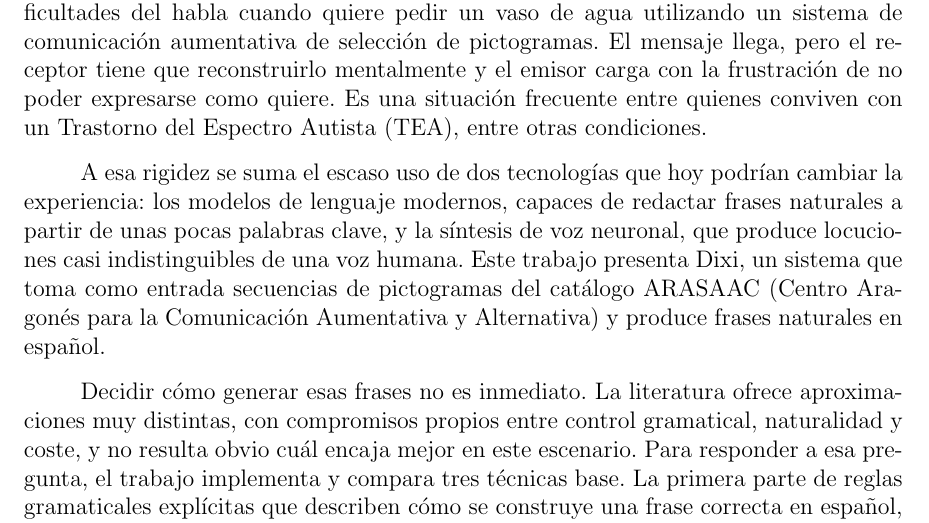
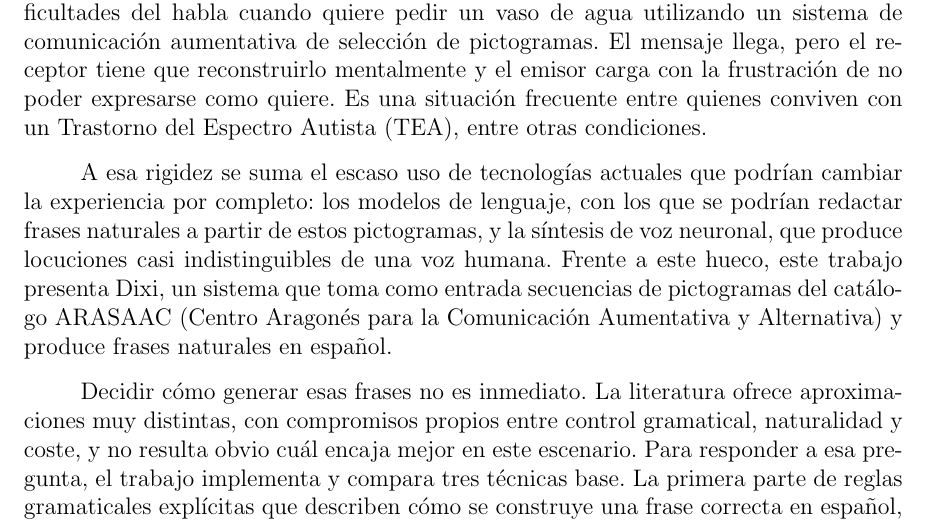
Before and after one commit to Lagaress/tfg-memory, a LaTeX document (main.tex, which reads sections/frontmatter/summary.tex): part of page 8 of 127, cut so that both start at the same text. Compiled offline with pdfLaTeX.

Commit message:
Rework the technology gap line and bridge it to Dixi explicitly
Rewrite the two-tech list as "los modelos de lenguaje, con los que se
podrían redactar frases naturales a partir de estos pictogramas, y la
síntesis de voz neuronal..." and connect the Dixi presentation with
"Frente a este hueco" so the system appears as the response to the
just-stated problem.

Co-Authored-By: Claude Opus 4.7 (1M context) <noreply@anthropic.com>

```diff
--- a/sections/frontmatter/summary.tex
+++ b/sections/frontmatter/summary.tex
@@ -4,7 +4,7 @@
 
 \noindent ``Yo querer agua''. Esto es a lo máximo que puede aspirar hoy una persona con dificultades del habla cuando quiere pedir un vaso de agua utilizando un sistema de comunicación aumentativa de selección de pictogramas. El mensaje llega, pero el receptor tiene que reconstruirlo mentalmente y el emisor carga con la frustración de no poder expresarse como quiere. Es una situación frecuente entre quienes conviven con un Trastorno del Espectro Autista (TEA), entre otras condiciones.
 
-A esa rigidez se suma el escaso uso de dos tecnologías que hoy podrían cambiar la experiencia: los modelos de lenguaje modernos, capaces de redactar frases naturales a partir de unas pocas palabras clave, y la síntesis de voz neuronal, que produce locuciones casi indistinguibles de una voz humana. Este trabajo presenta Dixi, un sistema que toma como entrada secuencias de pictogramas del catálogo ARASAAC (Centro Aragonés para la Comunicación Aumentativa y Alternativa) y produce frases naturales en español.
+A esa rigidez se suma el escaso uso de tecnologías actuales que podrían cambiar la experiencia por completo: los modelos de lenguaje, con los que se podrían redactar frases naturales a partir de estos pictogramas, y la síntesis de voz neuronal, que produce locuciones casi indistinguibles de una voz humana. Frente a este hueco, este trabajo presenta Dixi, un sistema que toma como entrada secuencias de pictogramas del catálogo ARASAAC (Centro Aragonés para la Comunicación Aumentativa y Alternativa) y produce frases naturales en español.
 
 Decidir cómo generar esas frases no es inmediato. La literatura ofrece aproximaciones muy distintas, con compromisos propios entre control gramatical, naturalidad y coste, y no resulta obvio cuál encaja mejor en este escenario. Para responder a esa pregunta, el trabajo implementa y compara tres técnicas base. La primera parte de reglas gramaticales explícitas que describen cómo se construye una frase correcta en español, escritas con la herramienta \textit{Lark}. La segunda se apoya en la semántica que el lenguaje deja en grandes colecciones de texto, capturada mediante \textit{embeddings} de \textit{FastText} y un \textit{pipeline} propio que selecciona y combina las palabras adecuadas. La tercera recurre a un modelo de lenguaje de gran escala (\textit{LLM}), \textit{GPT-4o}, guiado mediante ingeniería de \textit{prompts}. Sobre estas tres aproximaciones se construyen además tres motores híbridos, que combinan sus virtudes para corregir los puntos débiles de cada una.
 
```
